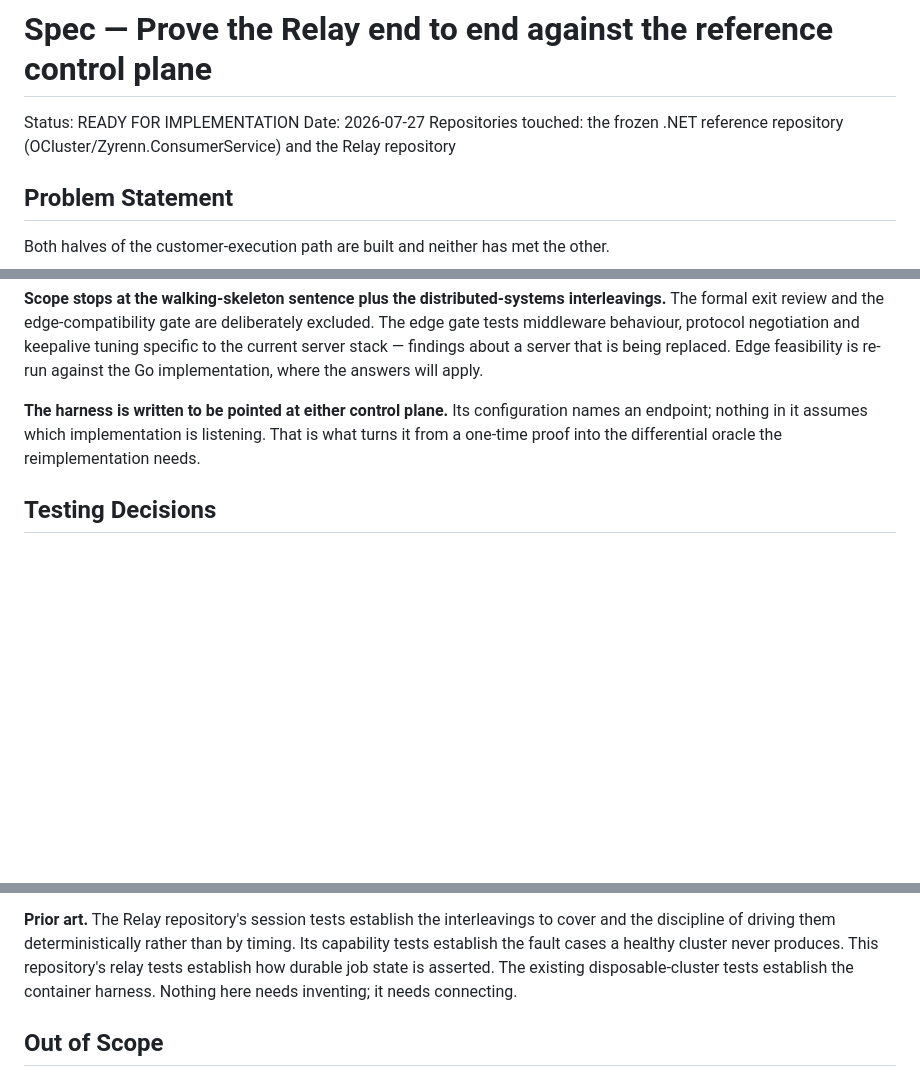
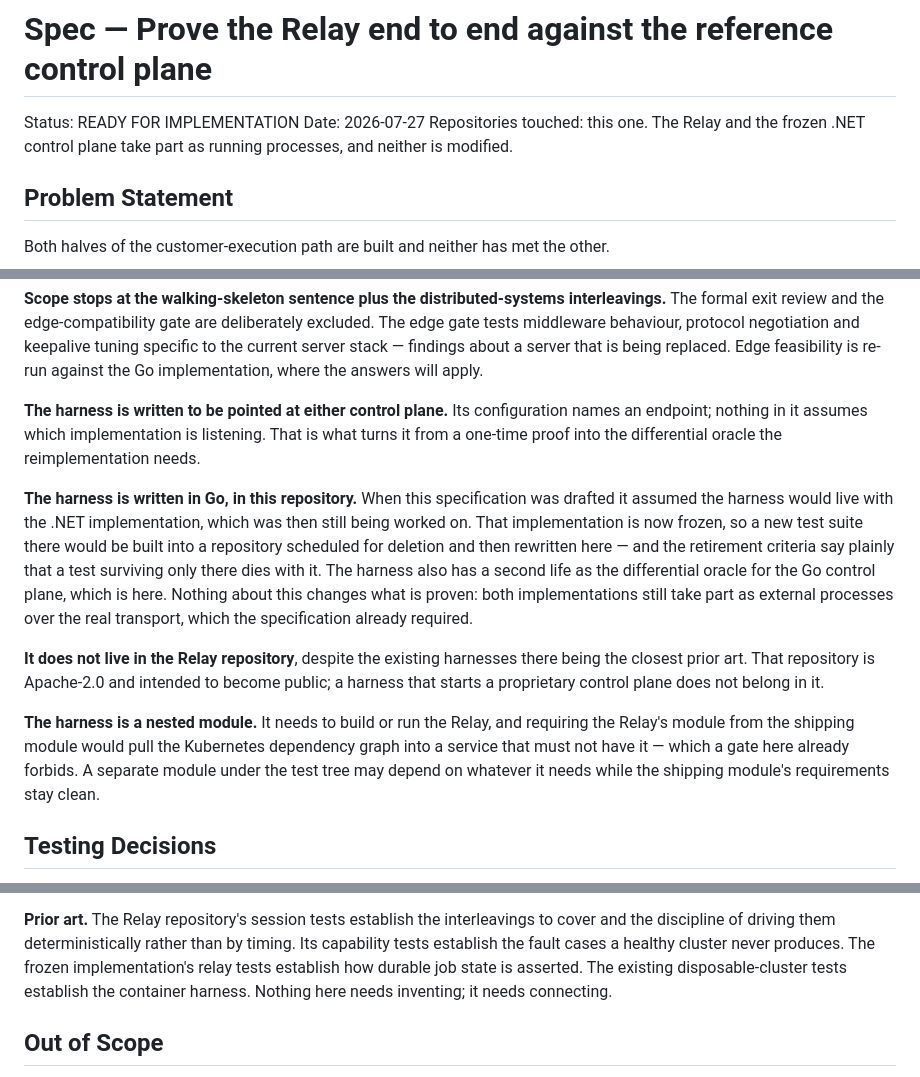
Before and after one commit to open-cluster/oc-control-plane, a Markdown page: plans/spec-relay-end-to-end-proof.md, 3 parts joined by grey strips. Rendered like a GitHub page; blank space fills up the shorter version.

Commit message:
docs(plans): put the end-to-end proof harness in Go, where it will outlive the reference
The specification was drafted while the .NET implementation was still being worked on, so it
named that repository as a place the harness would be built. That implementation is now
frozen, and its own retirement criteria say a test surviving only there dies with it. Writing
the harness there would mean building a suite into a repository scheduled for deletion and
then rewriting it here — and here is also where its second life is, as the differential
oracle the Go control plane is measured against.

Nothing about what is proven changes. The specification already required both halves to take
part as real processes over the real transport rather than as test doubles, so the frozen
control plane participates exactly as before and is not modified.

Records why the Relay repository is not the home despite holding the closest prior art: it is
Apache-2.0 and intended to become public, and a harness that starts a proprietary control
plane does not belong in it. Records that the harness is a nested module, because it needs to
run the Relay and requiring the Relay's module from the shipping module would pull in the
Kubernetes dependency graph that a gate here already forbids.

Co-Authored-By: Claude Opus 5 (1M context) <noreply@anthropic.com>

```diff
--- a/plans/spec-relay-end-to-end-proof.md
+++ b/plans/spec-relay-end-to-end-proof.md
@@ -2,7 +2,8 @@
 
 Status: READY FOR IMPLEMENTATION
 Date: 2026-07-27
-Repositories touched: the frozen .NET reference repository (OCluster/Zyrenn.ConsumerService) and the Relay repository
+Repositories touched: this one. The Relay and the frozen .NET control plane take part as
+running processes, and neither is modified.
 
 ## Problem Statement
 
@@ -137,6 +138,24 @@ re-run against the Go implementation, where the answers will apply.
 endpoint; nothing in it assumes which implementation is listening. That is what turns it
 from a one-time proof into the differential oracle the reimplementation needs.
 
+**The harness is written in Go, in this repository.** When this specification was drafted it
+assumed the harness would live with the .NET implementation, which was then still being
+worked on. That implementation is now frozen, so a new test suite there would be built into a
+repository scheduled for deletion and then rewritten here — and the retirement criteria say
+plainly that a test surviving only there dies with it. The harness also has a second life as
+the differential oracle for the Go control plane, which is here. Nothing about this changes
+what is proven: both implementations still take part as external processes over the real
+transport, which the specification already required.
+
+**It does not live in the Relay repository**, despite the existing harnesses there being the
+closest prior art. That repository is Apache-2.0 and intended to become public; a harness that
+starts a proprietary control plane does not belong in it.
+
+**The harness is a nested module.** It needs to build or run the Relay, and requiring the
+Relay's module from the shipping module would pull the Kubernetes dependency graph into a
+service that must not have it — which a gate here already forbids. A separate module under the
+test tree may depend on whatever it needs while the shipping module's requirements stay clean.
+
 ## Testing Decisions
 
 **What makes a good test here.** It asserts an observable outcome — a credential was issued,
@@ -169,8 +188,8 @@ exist; only properties that require both sides belong here.
 
 **Prior art.** The Relay repository's session tests establish the interleavings to cover and
 the discipline of driving them deterministically rather than by timing. Its capability tests
-establish the fault cases a healthy cluster never produces. This repository's relay tests
-establish how durable job state is asserted. The existing disposable-cluster tests establish
+establish the fault cases a healthy cluster never produces. The frozen implementation's relay
+tests establish how durable job state is asserted. The existing disposable-cluster tests establish
 the container harness. Nothing here needs inventing; it needs connecting.
 
 ## Out of Scope
```
